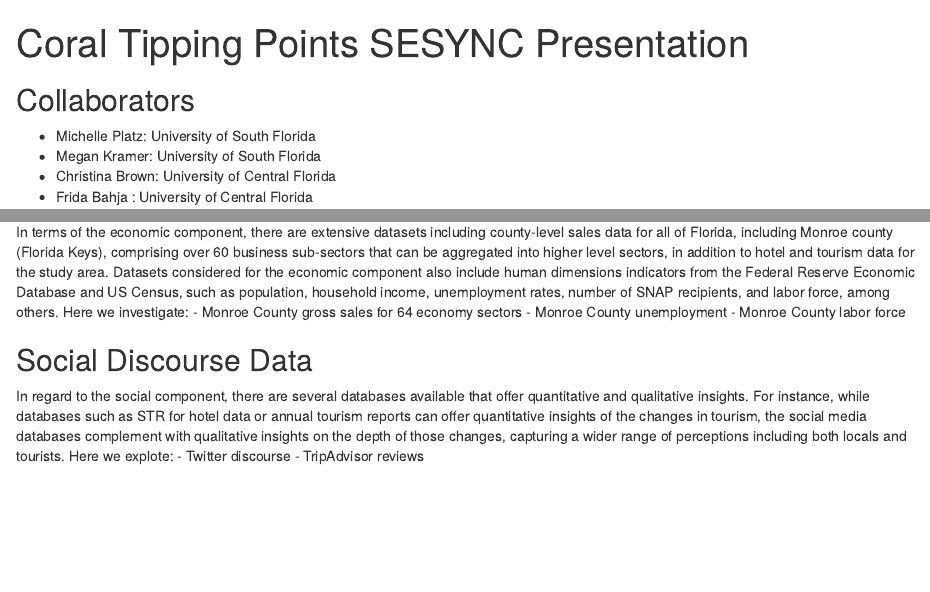
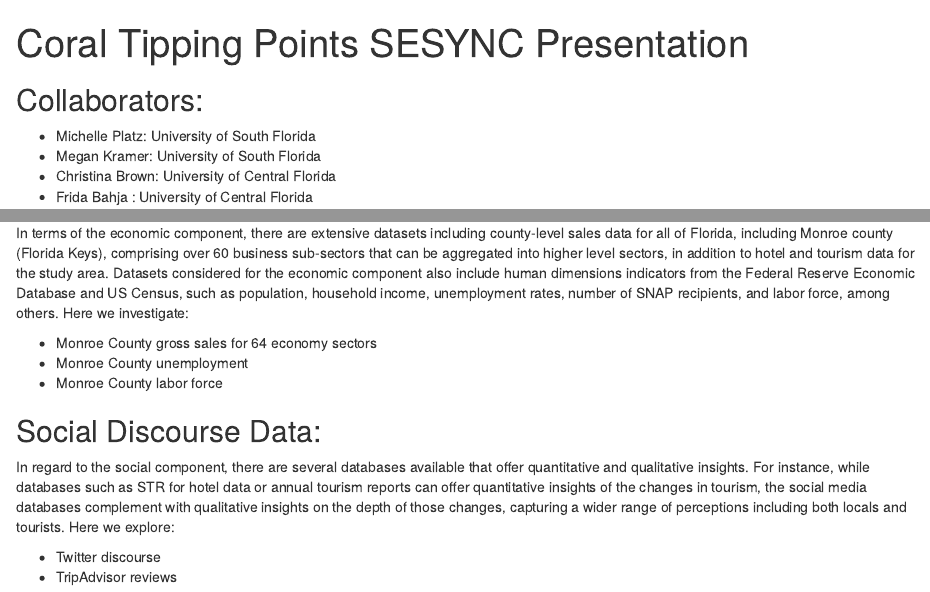
Before and after one commit to platzmc05/Coral-Tipping-Points_Project_Files, an R Markdown document (Coral Tipping Points SESYNC Presentation.Rmd): the page in a window 1100 px wide, from its top, and a second part further down, joined at a grey line. Rendered offline with R 4.5, knitr and Pandoc, with nearby package versions.

Commit message:
updated formatting

````diff
--- a/Coral Tipping Points SESYNC Presentation.Rmd
+++ b/Coral Tipping Points SESYNC Presentation.Rmd
@@ -8,7 +8,7 @@ output:
 ```{r setup, include=FALSE}
 knitr::opts_chunk$set(echo = TRUE)
 ```
-## Collaborators
+## Collaborators:
 - Michelle Platz: University of South Florida
 - Megan Kramer: University of South Florida
 - Christina Brown: University of Central Florida
@@ -49,11 +50,13 @@ For the ecological component, including the physical environment as well as stat
 
 In terms of the economic component, there are extensive datasets including county-level sales data for all of Florida, including Monroe county (Florida Keys), comprising over 60 business sub-sectors that can be aggregated into higher level sectors, in addition to hotel and tourism data for the study area. Datasets considered for the economic component also include human dimensions indicators from the Federal Reserve Economic Database and US Census, such as population, household income, unemployment rates, number of SNAP recipients, and labor force, among others. Here we investigate:
-  -	Monroe County gross sales for 64 economy sectors
-  -	Monroe County unemployment
-  -	Monroe County labor force
 
-## Social Discourse Data
+- Monroe County gross sales for 64 economy sectors
+- Monroe County unemployment
+- Monroe County labor force
 
-In regard to the social component, there are several databases available that offer quantitative and qualitative insights. For instance, while databases such as STR for hotel data or annual tourism reports can offer quantitative insights of the changes in tourism, the social media databases complement with qualitative insights on the depth of those changes, capturing a wider range of perceptions including both locals and tourists. Here we explote:
+## Social Discourse Data:
+
+In regard to the social component, there are several databases available that offer quantitative and qualitative insights. For instance, while databases such as STR for hotel data or annual tourism reports can offer quantitative insights of the changes in tourism, the social media databases complement with qualitative insights on the depth of those changes, capturing a wider range of perceptions including both locals and tourists. Here we explore:
+
 - Twitter discourse
 - TripAdvisor reviews
````
Also changed, not shown: Coral Tipping Points SESYNC Presentation.Rmd (21 more changed lines).
